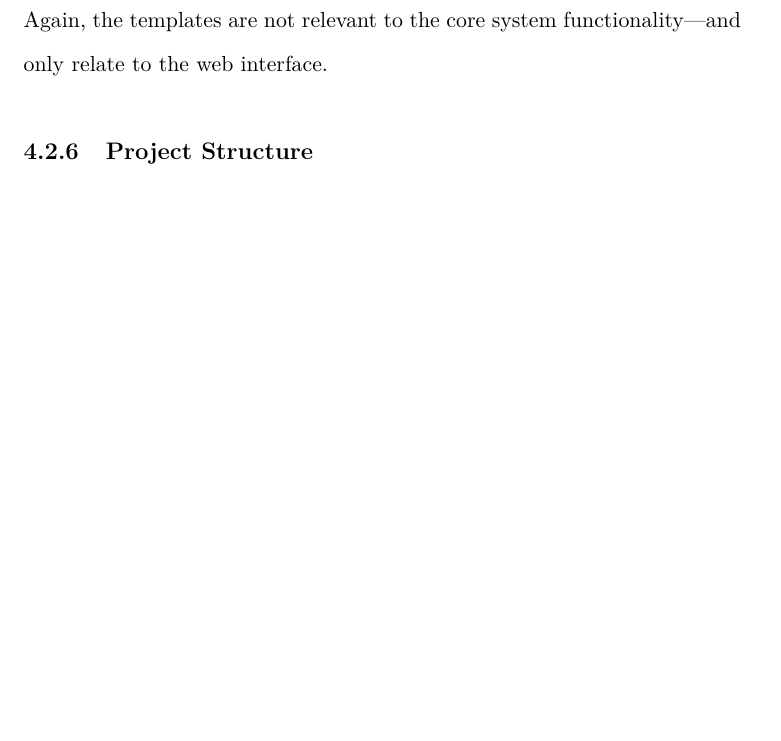
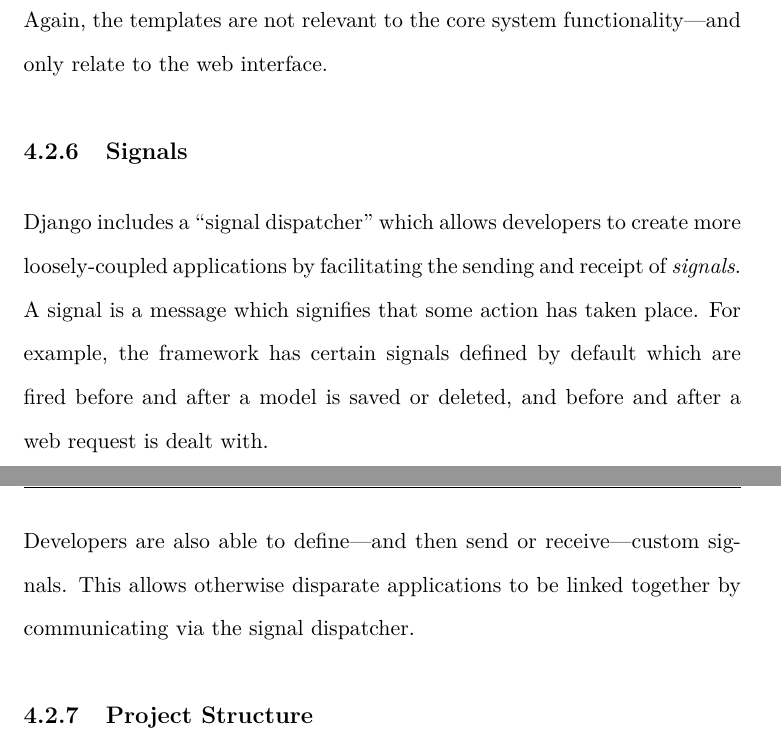
Before and after one commit to robgolding/g53ids-doc, a LaTeX thesis (dissertation/dissertation.tex, which reads dissertation/implementation.tex): part of page 67 of 100 before the commit and two parts of pages 67 and 68 of 100 after it, the two joined at a grey line, cut so that both start at the same text, the shorter picture padded with empty space. Compiled offline with XeLaTeX.

Commit message:
Add django signals info

```diff
--- a/dissertation/implementation.tex
+++ b/dissertation/implementation.tex
@@ -224,6 +224,20 @@
 
 Again, the templates are not relevant to the core system functionality---and
 only relate to the web interface.
+
+\subsection{Signals}
+\label{sec:implementation-django-signals}
+
+Django includes a ``signal dispatcher'' which allows developers to create more
+loosely-coupled applications by facilitating the sending and receipt of
+\emph{signals}. A signal is a message which signifies that some action has
+taken place. For example, the framework has certain signals defined by default
+which are fired before and after a model is saved or deleted, and before and
+after a web request is dealt with.
+
+Developers are also able to define---and then send or receive---custom signals.
+This allows otherwise disparate applications to be linked together by
+communicating via the signal dispatcher.
 
 \subsection{Project Structure}
 \label{sec:implementation-django-structure}
```
Also changed, not shown: dissertation/testing.tex (+4 -2 lines).
